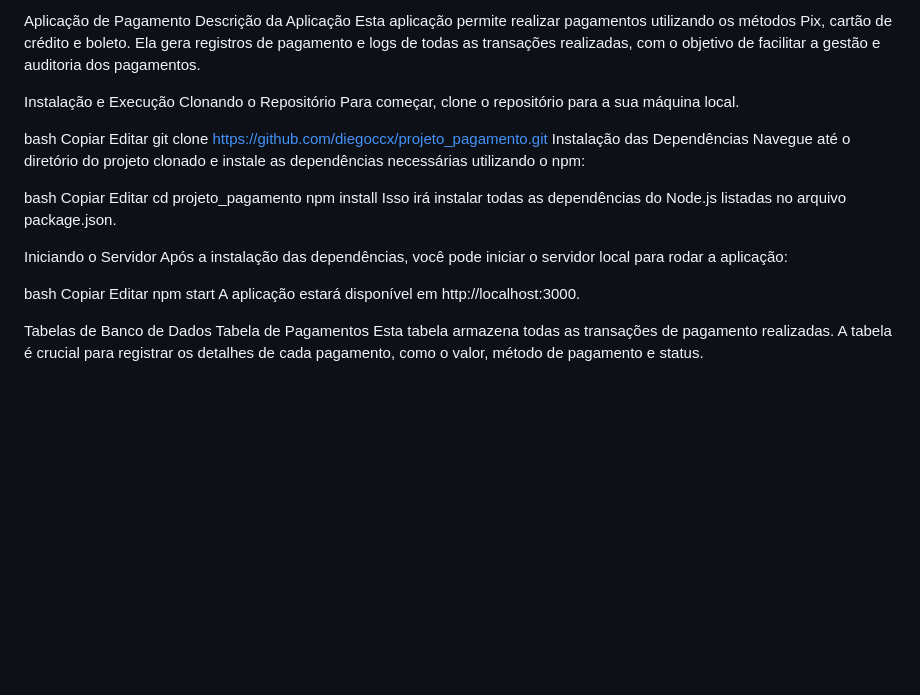
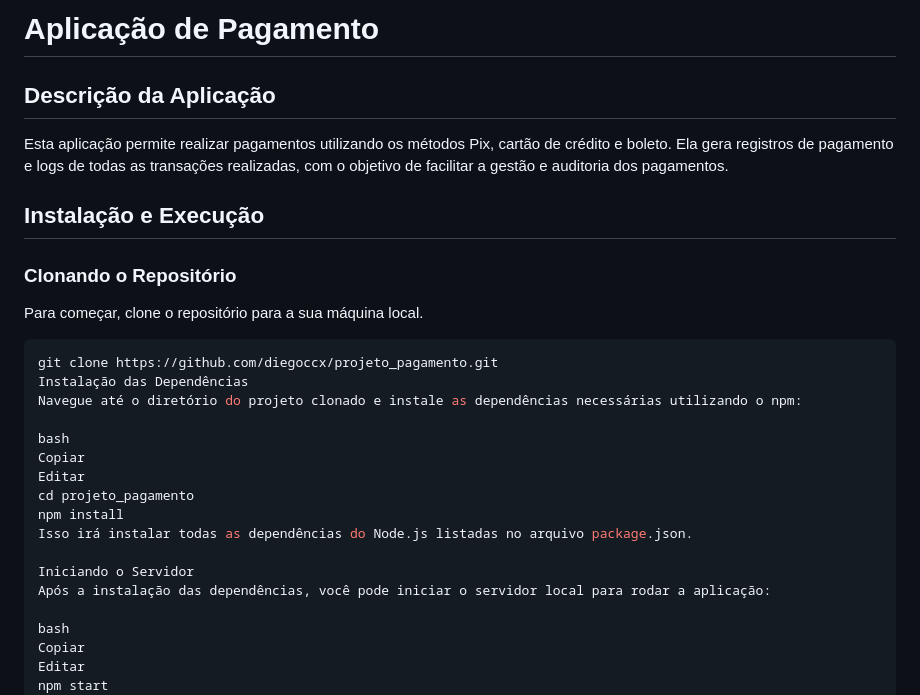
Before and after one commit to diegoccx/projeto_pagamento, a Markdown page: README.md, the part around one of its changes. Rendered like a GitHub page; blank space fills up the shorter version.

````diff
--- a/README.md
+++ b/README.md
@@ -1,15 +1,19 @@
-Aplicação de Pagamento
-Descrição da Aplicação
+# Aplicação de Pagamento
+
+## Descrição da Aplicação
+
 Esta aplicação permite realizar pagamentos utilizando os métodos Pix, cartão de crédito e boleto. Ela gera registros de pagamento e logs de todas as transações realizadas, com o objetivo de facilitar a gestão e auditoria dos pagamentos.
 
-Instalação e Execução
-Clonando o Repositório Para começar, clone o repositório para a sua máquina local.
+## Instalação e Execução
 
-bash
-Copiar
-Editar
+### Clonando o Repositório
+
+Para começar, clone o repositório para a sua máquina local.
+
+```bash
 git clone https://github.com/diegoccx/projeto_pagamento.git
-Instalação das Dependências Navegue até o diretório do projeto clonado e instale as dependências necessárias utilizando o npm:
+Instalação das Dependências
+Navegue até o diretório do projeto clonado e instale as dependências necessárias utilizando o npm:
 
 bash
 Copiar
@@ -18,7 +22,8 @@ cd projeto_pagamento
 npm install
 Isso irá instalar todas as dependências do Node.js listadas no arquivo package.json.
 
-Iniciando o Servidor Após a instalação das dependências, você pode iniciar o servidor local para rodar a aplicação:
+Iniciando o Servidor
+Após a instalação das dependências, você pode iniciar o servidor local para rodar a aplicação:
 
 bash
 Copiar
````
Also changed, not shown: other parts of README.md (+0 -4 lines).
